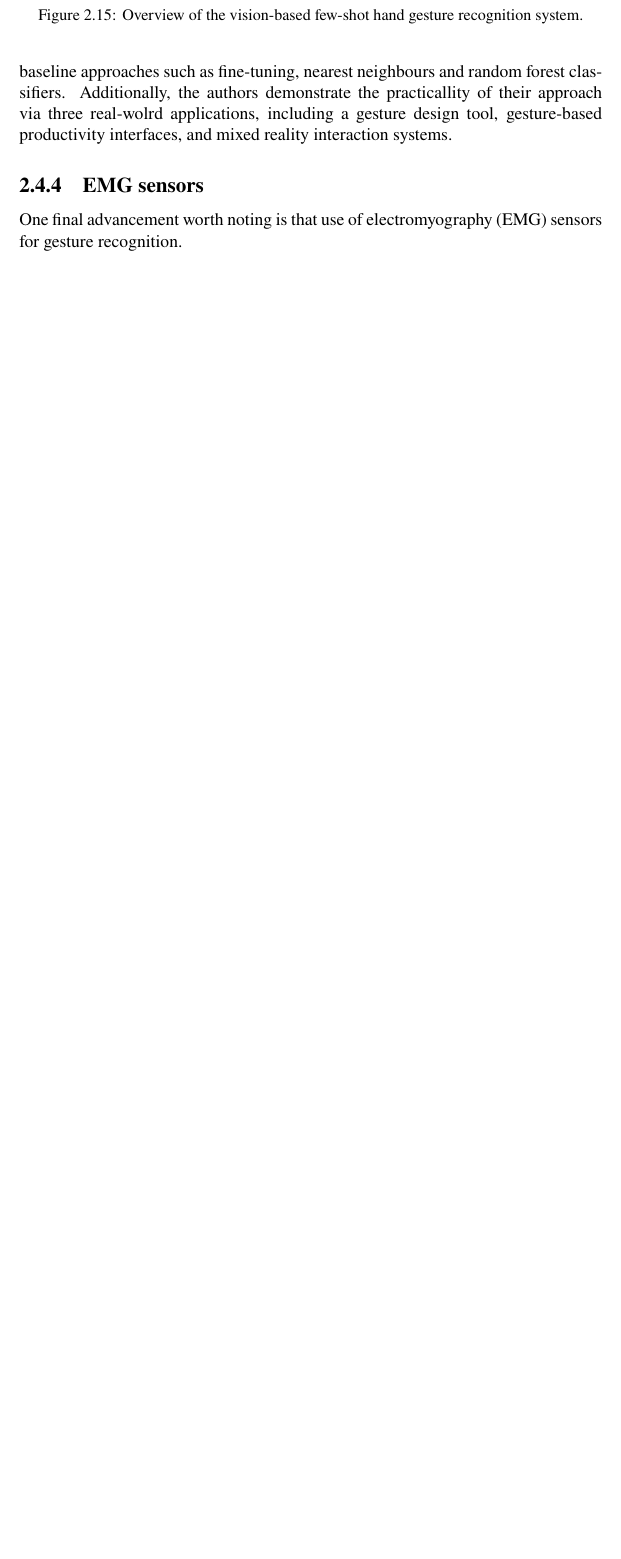
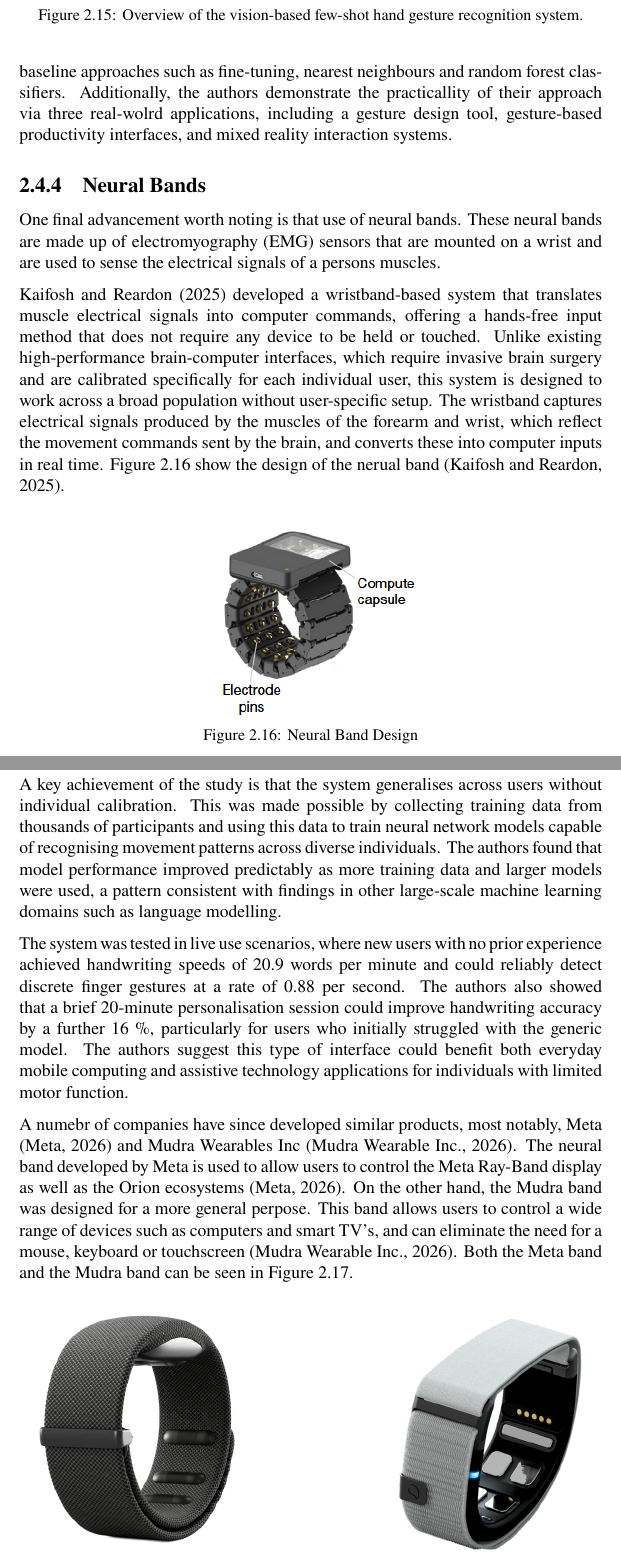
Before and after one commit to CalebWiid/Masters_proposal, a LaTeX thesis (template-stb-masters.tex, which reads bib/bib-reference.bib, chaps-main/chap-literature.tex): part of page 28 of 40 before the commit and two parts of pages 28 and 29 of 41 after it, the two joined at a grey line, cut so that both start at the same text, the shorter picture padded with empty space. Compiled offline with pdfLaTeX.

Commit message:
final proposal draught

```diff
--- a/bib/bib-reference.bib
+++ b/bib/bib-reference.bib
@@ -520,0 +543 @@
+  author       = {{Meta}},
@@ -520,0 +550,7 @@
+@misc{MudraBand,
+  author       = {{Mudra Wearable Inc.}},
+  title        = {Mudra Band --- Neural Gesture Control Wearable},
+  year         = {2026},
+  url          = {https://mudra-band.com/?srsltid=AfmBOopyfzuA-ANxtDykYi-5X2xAikiQEirxnWMY6TNWjphyLo3mjU95},
+  urldate      = {2026-05-07}
+}
--- a/chaps-main/chap-literature.tex
+++ b/chaps-main/chap-literature.tex
@@ -312,5 +312,20 @@ Following on from this research, \cite{Shahi2024} developed a system that also l
 
 \cite{Shahi2024} evaluated the  system through a user study involving 21 participants and 20 gesture classes. The results showed an average accuracy of 95~\% with only one demonstration per gesture. This shows that the system outperforms baseline approaches such as fine-tuning, nearest neighbours and random forest classifiers. Additionally, the authors demonstrate the practicallity of their approach via three real-wolrd applications, including a gesture design tool, gesture-based productivity interfaces, and mixed reality interaction systems.
 
-\subsection{EMG sensors}
-One final advancement worth noting is that use of electromyography (EMG) sensors for gesture recognition.
+\subsection{Neural Bands}
+One final advancement worth noting is that use of neural bands. These neural bands are made up of electromyography (EMG) sensors that are mounted on a wrist and are used to sense the electrical signals of a persons muscles.
+
+\cite{kaifosh2025} developed a wristband-based system that translates muscle electrical signals into computer commands, offering a hands-free input method that does not require any device to be held or touched. Unlike existing high-performance brain-computer interfaces, which require invasive brain surgery and are calibrated specifically for each individual user, this system is designed to work across a broad population without user-specific setup. The wristband captures electrical signals produced by the muscles of the forearm and wrist, which reflect the movement commands sent by the brain, and converts these into computer inputs in real time. Figure \ref{fig:Neural_Band_Design} show the design of the nerual band \citep{kaifosh2025}.
+
+\begin{figure} [htbp]
+    \centering
+    \includegraphics[scale=0.85]{figs/Neural_band.png}
+    \caption{Neural Band Design}
+    \label{fig:Neural_Band_Design}
+\end{figure}
+
+A key achievement of the study is that the system generalises across users without individual calibration. This was made possible by collecting training data from thousands of participants and using this data to train neural network models capable of recognising movement patterns across diverse individuals. The authors found that model performance improved predictably as more training data and larger models were used, a pattern consistent with findings in other large-scale machine learning domains such as language modelling.
+
+The system was tested in live use scenarios, where new users with no prior experience achieved handwriting speeds of 20.9 words per minute and could reliably detect discrete finger gestures at a rate of 0.88 per second. The authors also showed that a brief 20-minute personalisation session could improve handwriting accuracy by a further 16~\%, particularly for users who initially struggled with the generic model. The authors suggest this type of interface could benefit both everyday mobile computing and assistive technology applications for individuals with limited motor function.
+
+A numebr of companies have since developed similar products, most notably, Meta \citep{MetaEMGWearable} and Mudra Wearables Inc \citep{MudraBand}. The neural band developed by Meta is used to allow users to control the Meta Ray-Band display as well as the Orion ecosystems \citep{MetaEMGWearable}. On the other hand, the Mudra band was designed for a more general perpose. This band allows users to control a wide range of devices such as computers and smart TV's, and can eliminate the need for a mouse, keyboard or touchscreen \citep{MudraBand}. Both the Meta band and the Mudra band can be seen in Figure \ref{fig:combined_neural_bands}.
@@ -316,0 +337,3 @@ One final advancement worth noting is that use of electromyography (EMG) sensors
+        \centering
+        \includegraphics[width=\linewidth]{figs/Meta_band.png}
+        \caption{Meta's Neural Band}
@@ -316,0 +343,4 @@ One final advancement worth noting is that use of electromyography (EMG) sensors
+    \begin{subfigure}{0.4\textwidth}
+        \centering
+        \includegraphics[width=\linewidth]{figs/mudra_band.png}
+        \caption{Mudra's Neural Band}
--- a/template-stb-masters.tex
+++ b/template-stb-masters.tex
@@ -122,7 +122,7 @@
              \normalfont\small\itshape
              (``Discrete Element Modeling of a Vibratory Subsoiler'')
             }{%-- English -------------------------------------------
-             Creating an Adaptive Gesture Recognition System Using Few-Shot Learning to Control a Photography Drone}}
+             User-Defined Gesture Control System for Photography Drones}}
 
 \author{C.\ Wiid}{Caleb Wiid}
 
```
Also changed, not shown: figs/Meta_band.png (added), figs/Neural_band.png (added), figs/mudra_band.png (added), template-stb-masters.bbl, template-stb-masters.pdf, bib/bib-reference.bib (28 more changed lines), chaps-main/chap-literature.tex (14 more changed lines), 15 other files.
